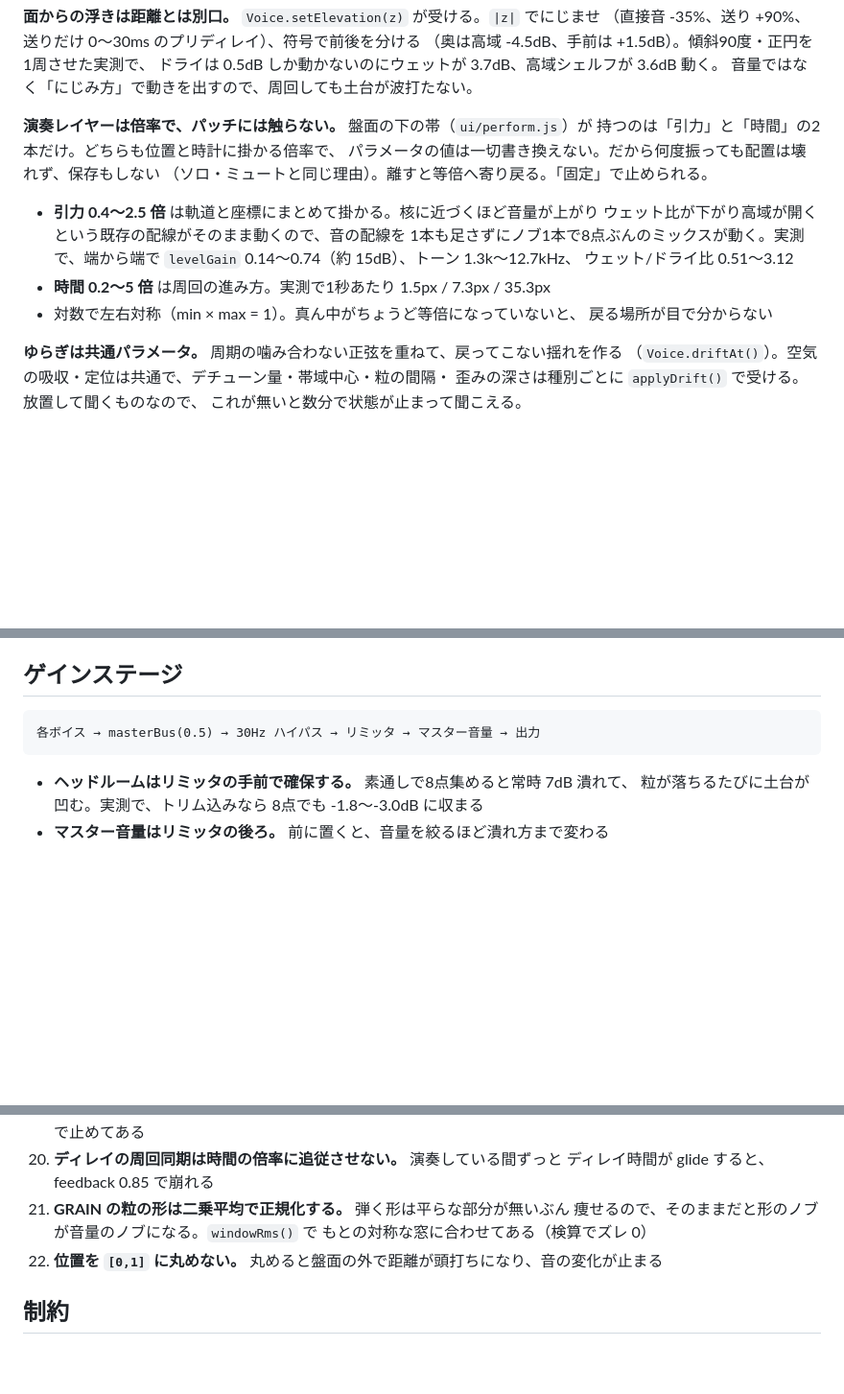
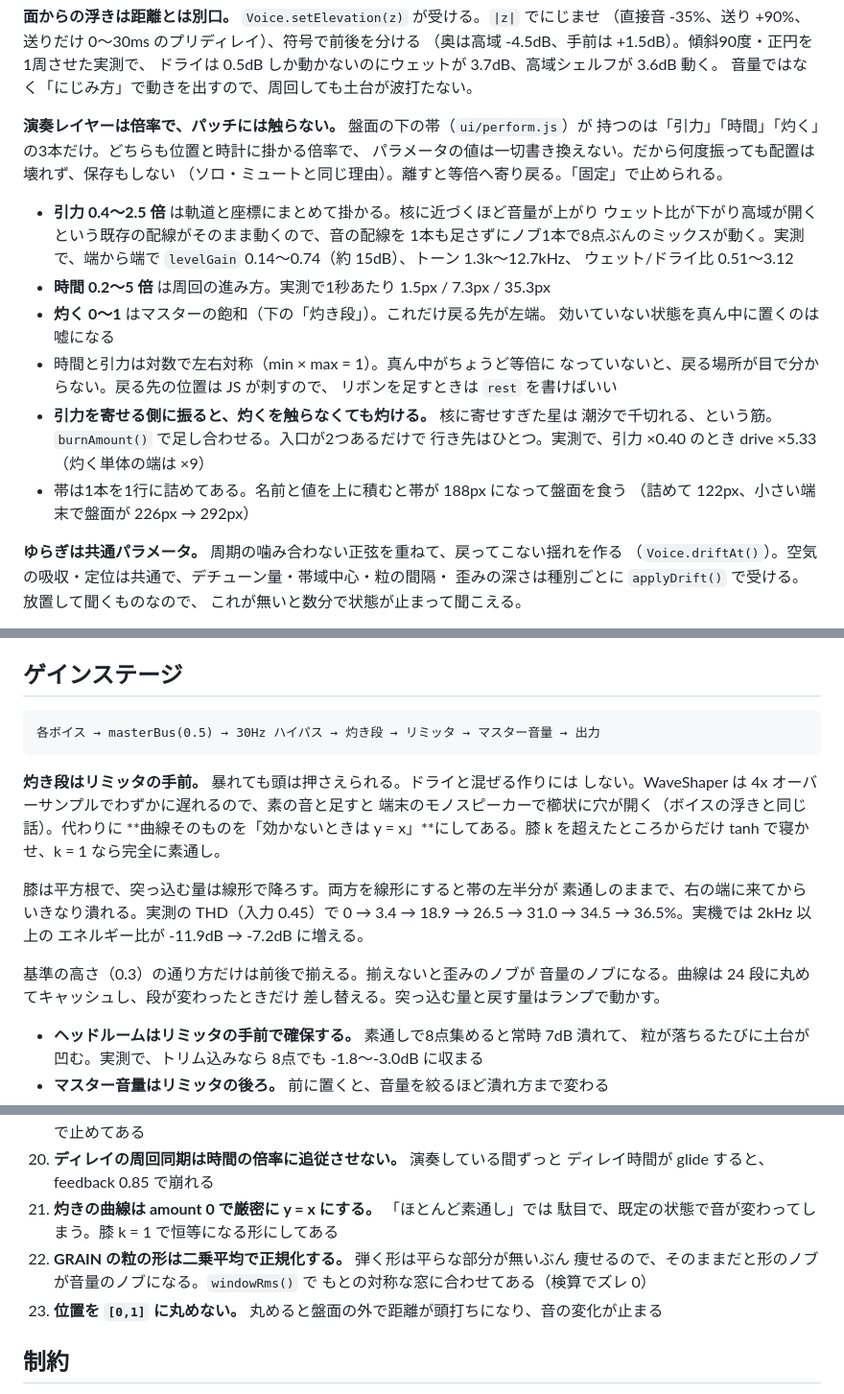
Before and after one commit to warpshoot/satellites, a Markdown page: CLAUDE.md, 3 parts joined by grey strips. Shown at 96% size. Rendered like a GitHub page; blank space fills up the shorter version.

Commit message:
引き継ぎに灼き段と3本目のリボンを書く
直前のコミットで書き漏らした。

Co-Authored-By: Claude Opus 5 <noreply@anthropic.com>
Claude-Session: https://claude.ai/code/session_01EwWeD7YhGnMTo1agU8j1WP

````diff
--- a/CLAUDE.md
+++ b/CLAUDE.md
@@ -74,7 +74,7 @@ js/ui/master.js             マスターのパネル
 音量ではなく「にじみ方」で動きを出すので、周回しても土台が波打たない。
 
 **演奏レイヤーは倍率で、パッチには触らない。** 盤面の下の帯（`ui/perform.js`）が
-持つのは「引力」と「時間」の2本だけ。どちらも位置と時計に掛かる倍率で、
+持つのは「引力」「時間」「灼く」の3本だけ。どちらも位置と時計に掛かる倍率で、
 パラメータの値は一切書き換えない。だから何度振っても配置は壊れず、保存もしない
 （ソロ・ミュートと同じ理由）。離すと等倍へ寄り戻る。「固定」で止められる。
 
@@ -84,8 +84,16 @@ js/ui/master.js             マスターのパネル
   `levelGain` 0.14〜0.74（約 15dB）、トーン 1.3k〜12.7kHz、
   ウェット/ドライ比 0.51〜3.12
 - **時間 0.2〜5 倍** は周回の進み方。実測で1秒あたり 1.5px / 7.3px / 35.3px
-- 対数で左右対称（min × max = 1）。真ん中がちょうど等倍になっていないと、
-  戻る場所が目で分からない
+- **灼く 0〜1** はマスターの飽和（下の「灼き段」）。これだけ戻る先が左端。
+  効いていない状態を真ん中に置くのは嘘になる
+- 時間と引力は対数で左右対称（min × max = 1）。真ん中がちょうど等倍に
+  なっていないと、戻る場所が目で分からない。戻る先の位置は JS が刺すので、
+  リボンを足すときは `rest` を書けばいい
+- **引力を寄せる側に振ると、灼くを触らなくても灼ける。** 核に寄せすぎた星は
+  潮汐で千切れる、という筋。`burnAmount()` で足し合わせる。入口が2つあるだけで
+  行き先はひとつ。実測で、引力 ×0.40 のとき drive ×5.33（灼く単体の端は ×9）
+- 帯は1本を1行に詰めてある。名前と値を上に積むと帯が 188px になって盤面を食う
+  （詰めて 122px、小さい端末で盤面が 226px → 292px）
 
 **ゆらぎは共通パラメータ。** 周期の噛み合わない正弦を重ねて、戻ってこない揺れを作る
 （`Voice.driftAt()`）。空気の吸収・定位は共通で、デチューン量・帯域中心・粒の間隔・
@@ -132,8 +140,23 @@ js/ui/master.js             マスターのパネル
 ## ゲインステージ
 
 ```
-各ボイス → masterBus(0.5) → 30Hz ハイパス → リミッタ → マスター音量 → 出力
+各ボイス → masterBus(0.5) → 30Hz ハイパス → 灼き段 → リミッタ → マスター音量 → 出力
 ```
+
+**灼き段はリミッタの手前。** 暴れても頭は押さえられる。ドライと混ぜる作りには
+しない。WaveShaper は 4x オーバーサンプルでわずかに遅れるので、素の音と足すと
+端末のモノスピーカーで櫛状に穴が開く（ボイスの浮きと同じ話）。代わりに
+**曲線そのものを「効かないときは y = x」**にしてある。膝 k を超えたところからだけ
+tanh で寝かせ、k = 1 なら完全に素通し。
+
+膝は平方根で、突っ込む量は線形で降ろす。両方を線形にすると帯の左半分が
+素通しのままで、右の端に来てからいきなり潰れる。実測の THD（入力 0.45）で
+0 → 3.4 → 18.9 → 26.5 → 31.0 → 34.5 → 36.5%。実機では 2kHz 以上の
+エネルギー比が -11.9dB → -7.2dB に増える。
+
+基準の高さ（0.3）の通り方だけは前後で揃える。揃えないと歪みのノブが
+音量のノブになる。曲線は 24 段に丸めてキャッシュし、段が変わったときだけ
+差し替える。突っ込む量と戻す量はランプで動かす。
 
 - **ヘッドルームはリミッタの手前で確保する。** 素通しで8点集めると常時 7dB 潰れて、
   粒が落ちるたびに土台が凹む。実測で、トリム込みなら 8点でも -1.8〜-3.0dB に収まる
@@ -173,10 +196,12 @@ js/ui/master.js             マスターのパネル
     最大音量でリミッタに突っ込む。0.4 で止めてある
 20. **ディレイの周回同期は時間の倍率に追従させない。** 演奏している間ずっと
     ディレイ時間が glide すると、feedback 0.85 で崩れる
-21. **GRAIN の粒の形は二乗平均で正規化する。** 弾く形は平らな部分が無いぶん
+21. **灼きの曲線は amount 0 で厳密に y = x にする。** 「ほとんど素通し」では
+    駄目で、既定の状態で音が変わってしまう。膝 k = 1 で恒等になる形にしてある
+22. **GRAIN の粒の形は二乗平均で正規化する。** 弾く形は平らな部分が無いぶん
     痩せるので、そのままだと形のノブが音量のノブになる。`windowRms()` で
     もとの対称な窓に合わせてある（検算でズレ 0）
-22. **位置を `[0,1]` に丸めない。** 丸めると盤面の外で距離が頭打ちになり、音の変化が止まる
+23. **位置を `[0,1]` に丸めない。** 丸めると盤面の外で距離が頭打ちになり、音の変化が止まる
 
 ## 制約
 
````
